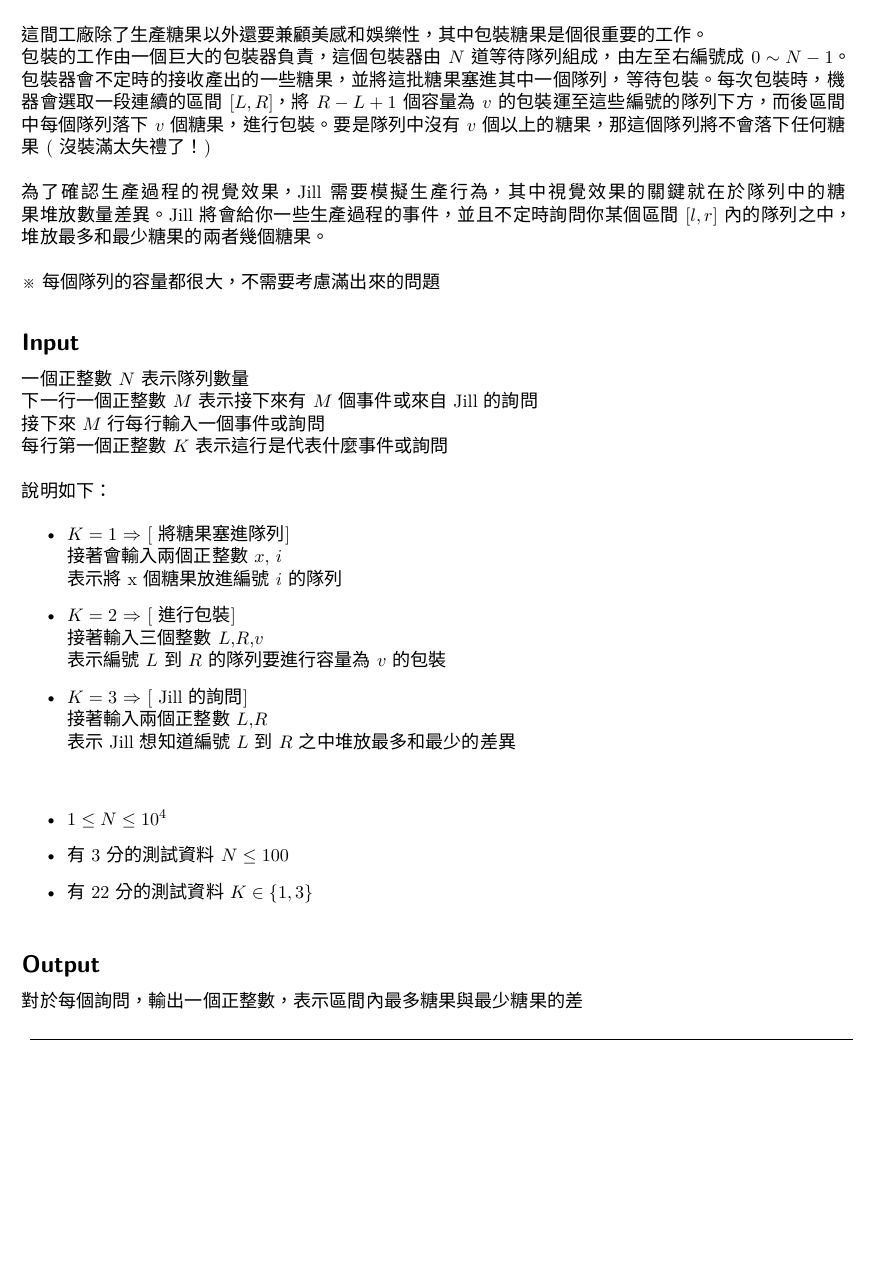
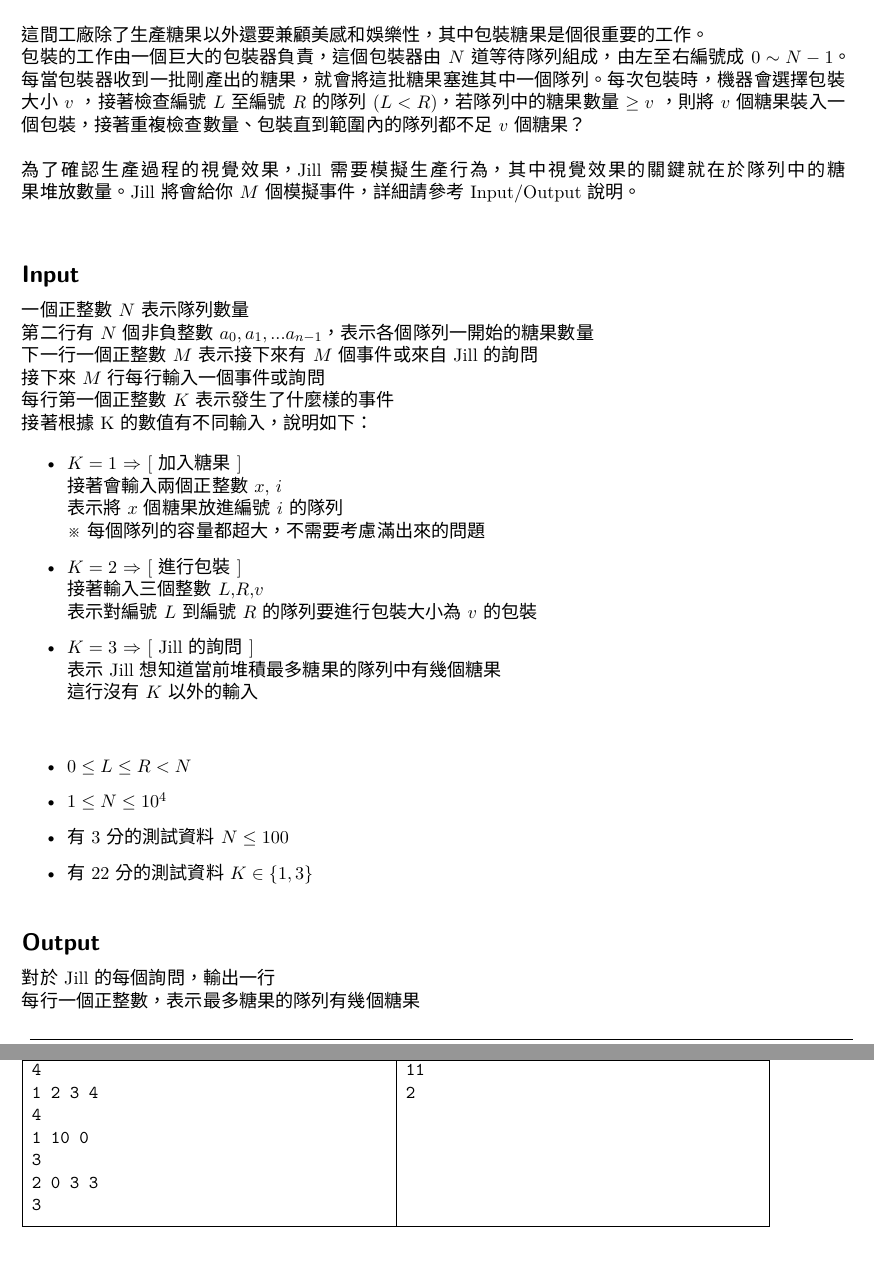
Before and after one commit to TNFSH-Programming-Contest/2017NHSPC-TNFSH-Final, a LaTeX document (problem.en.tex, which reads PE.en.tex): part of page 7 of 8 before the commit and two parts of pages 7 and 8 of 8 after it, the two joined at a grey line, cut so that both start at the same text, the shorter picture padded with empty space. Compiled offline with XeLaTeX; a LaTeX package or settings file that is missing is left out.

Commit message:
Update on Overleaf.

```diff
--- a/PE.en.tex
+++ b/PE.en.tex
@@ -7,37 +7,37 @@
 {2 seconds}{512 MB}{}
 
 Jill 最喜歡糖果了！\newline
-為此她想開一間自己的糖果工廠來滿足無止盡的糖果欲！\newline
+為此她想開一間自己的糖果工廠來滿足無止盡的糖果欲！\\
 \newline
-這間工廠除了生產糖果以外還要兼顧美感和娛樂性，其中包裝糖果是個很重要的工作。\newline
-包裝的工作由一個巨大的包裝器負責，這個包裝器由 $N$ 道等待隊列組成，由左至右編號成 $0 \sim N-1$。包裝器會不定時的接收產出的一些糖果，並將這批糖果塞進其中一個隊列，等待包裝。每次包裝時，機器會選取一段連續的區間 $[ L , R ]$，將 $R-L+1$ 個容量為 $v$ 的包裝運至這些編號的隊列下方，而後區間中每個隊列落下 $v$ 個糖果，進行包裝。要是隊列中沒有 $v$ 個以上的糖果，那這個隊列將不會落下任何糖果 ( 沒裝滿太失禮了！)\newline
+這間工廠除了生產糖果以外還要兼顧美感和娛樂性，其中包裝糖果是個很重要的工作。\\
+包裝的工作由一個巨大的包裝器負責，這個包裝器由 $N$ 道等待隊列組成，由左至右編號成 $0 \sim N-1$。每當包裝器收到一批剛產出的糖果，就會將這批糖果塞進其中一個隊列。每次包裝時，機器會選擇包裝大小 $v$ ，接著檢查編號 $L$ 至 編號 $R$ 的隊列 $(L<R)$，若隊列中的糖果數量 $ \geq v $ ，則將 $v$ 個糖果裝入一個包裝，接著重複檢查數量、包裝直到範圍內的隊列都不足 $v$ 個糖果？\\
 \newline
-為了確認生產過程的視覺效果，Jill 需要模擬生產行為，其中視覺效果的關鍵就在於隊列中的糖果堆放數量差異。Jill 將會給你一些生產過程的事件，並且不定時詢問你某個區間 $[l,r]$ 內的隊列之中，堆放最多和最少糖果的兩者幾個糖果。\newline
+為了確認生產過程的視覺效果，Jill 需要模擬生產行為，其中視覺效果的關鍵就在於隊列中的糖果堆放數量。Jill 將會給你 $M$ 個模擬事件，詳細請參考 Input/Output 說明。\\
 \newline
-※每個隊列的容量都很大，不需要考慮滿出來的問題\newline
-
-
 \InputFile
 
-一個正整數 $N$ 表示隊列數量 \newline
-下一行一個正整數 $M$ 表示接下來有 $M$ 個事件或來自 Jill 的詢問 \newline
-接下來 $M$ 行每行輸入一個事件或詢問 \newline
-每行第一個正整數 $K$ 表示這行是代表什麼事件或詢問 \newline \newline
-說明如下：
+一個正整數 $N$ 表示隊列數量 \\
+第二行有 $N$ 個非負整數 $a_0,a_1,...a_{n-1}$，表示各個隊列一開始的糖果數量\\
+下一行一個正整數 $M$ 表示接下來有 $M$ 個事件或來自 Jill 的詢問 \\
+接下來 $M$ 行每行輸入一個事件或詢問 \\
+每行第一個正整數 $K$ 表示發生了什麼樣的事件 \\
+接著根據K的數值有不同輸入，說明如下：
 \begin{itemize}
-\item $K=1$ $\Rightarrow$ [ 將糖果塞進隊列 ] \\
-            接著會輸入兩個正整數 $x$, $i$ \\
-            表示將x個糖果放進編號 $i$ 的隊列
-\item $K=2$ $\Rightarrow$ [ 進行包裝 ] \\
-            接著輸入三個整數 $L$,$R$,$v$ \\
-            表示編號 $L$ 到 $R$ 的隊列要進行容量為 $v$ 的包裝
-\item $K=3$ $\Rightarrow$ [ Jill 的詢問 ] \\
-            接著輸入兩個正整數 $L$,$R$ \\
-            表示 Jill 想知道 編號 $L$ 到 $R$ 之中堆放最多和最少的差異
+\item $K=1$ $\Rightarrow$ [ 加入糖果\ ] \\
+接著會輸入兩個正整數 $x$, $i$ \\
+表示將 $x$ 個糖果放進編號 $i$ 的隊列\\
+※每個隊列的容量都超大，不需要考慮滿出來的問題
+\item $K=2$ $\Rightarrow$ [ 進行包裝\ ] \\
+接著輸入三個整數 $L$,$R$,$v$ \\
+ 表示對編號 $L$ 到 編號 $R$ 的隊列要進行包裝大小為 $v$ 的包裝
+\item $K=3$ $\Rightarrow$ [ Jill 的詢問\ ] \\
+表示 Jill 想知道當前堆積最多糖果的隊列中有幾個糖果\\
+這行沒有 $K$ 以外的輸入
 \end{itemize}
 
 \begin{iofmt}
 \begin{itemize}
+	\item $0 \leq L \leq R < N$
 	\item $1 \leq N \leq 10^4$
 	\item 有 3 分的測試資料 $N \leq 100$
 	\item 有 22 分的測試資料 $K \in \{1,3\}$
@@ -46,12 +46,13 @@ Jill 最喜歡糖果了！\newline
 
 \OutputFile
 
-對於每個詢問，輸出一個正整數，表示區間內最多糖果與最少糖果的差
+對於 Jill 的每個詢問，輸出一行\\
+每行一個正整數，表示最多糖果的隊列有幾個糖果
 
 \Examples
 
 \begin{example}
-% \exmpfile{./sample/PC-01.in.txt}{./sample/PC-01.out.txt}%
+ \exmpfile{./sample/PE-01.in.txt}{./sample/PE-01.out.txt}%
 % \exmpfile{./sample/PC-02.in.txt}{./sample/PC-02.out.txt}%
 \end{example}
 
```
Also changed, not shown: PD.en.tex (+7 -6 lines), sample/PD-01.in.txt (added, +2 -0 lines), sample/PD-01.out.txt (added, +1 -0 lines), sample/PD-02.in.txt (added, +2 -0 lines), sample/PD-02.out.txt (added, +1 -0 lines), sample/PD-03.in.txt (added, +2 -0 lines), sample/PD-03.out.txt (added, +1 -0 lines), sample/PE-01.in.txt (added, +7 -0 lines), sample/PE-01.out.txt (added, +2 -0 lines).
